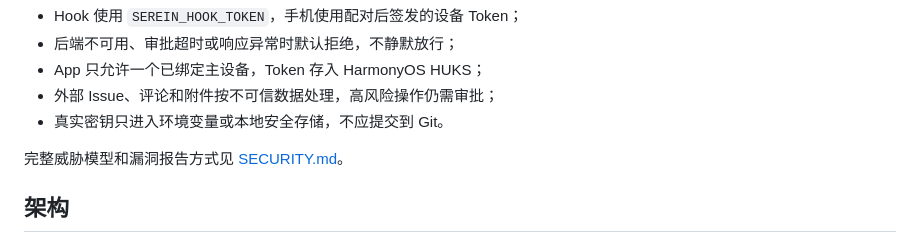
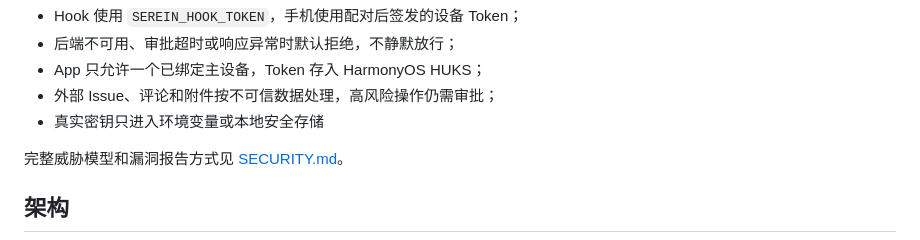
Before and after one commit to liznee/serein, a Markdown page: README.md, the part around the change. GitHub-like rendering.

Commit message:
Update README to clarify handling of real keys
Remove mention of not submitting real keys to Git.

```diff
--- a/README.md
+++ b/README.md
@@ -56,7 +56,7 @@ Claude Code 工具调用
 - 后端不可用、审批超时或响应异常时默认拒绝，不静默放行；
 - App 只允许一个已绑定主设备，Token 存入 HarmonyOS HUKS；
 - 外部 Issue、评论和附件按不可信数据处理，高风险操作仍需审批；
-- 真实密钥只进入环境变量或本地安全存储，不应提交到 Git。
+- 真实密钥只进入环境变量或本地安全存储
 
 完整威胁模型和漏洞报告方式见 [SECURITY.md](SECURITY.md)。
 
```
